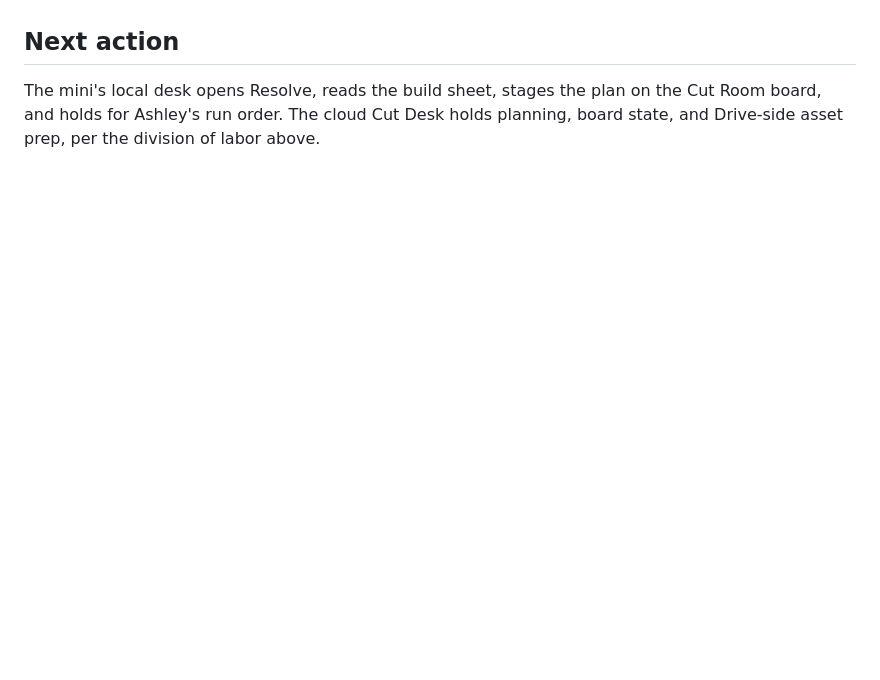
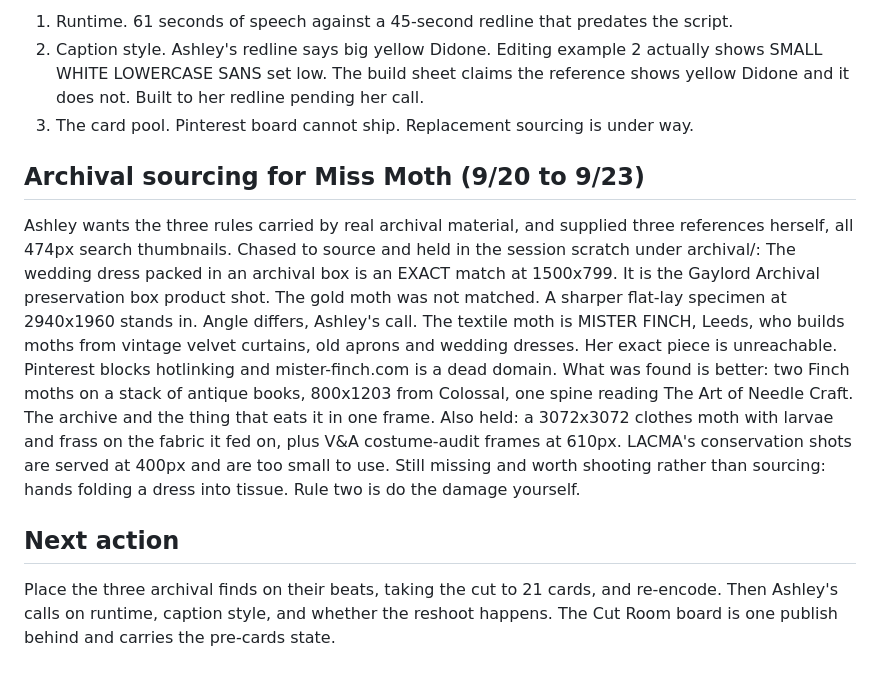
Before and after one commit to ashley-rudder/ashley-rudder-brief, a Markdown page: projects/video-system.md, the part around one of its changes. GitHub-like rendering; blank space fills up the shorter version.

```diff
--- a/projects/video-system.md
+++ b/projects/video-system.md
@@ -58,5 +112,21 @@ The feather extension edit from 9/18 stands by: source measured (12:44, 4K60 por
+1. Runtime. 61 seconds of speech against a 45-second redline that predates the script.
+2. Caption style. Ashley's redline says big yellow Didone. Editing example 2 actually shows SMALL WHITE LOWERCASE SANS set low. The build sheet claims the reference shows yellow Didone and it does not. Built to her redline pending her call.
+3. The card pool. Pinterest board cannot ship. Replacement sourcing is under way.
+
+## Archival sourcing for Miss Moth (9/20 to 9/23)
+
+Ashley wants the three rules carried by real archival material, and supplied three references herself, all 474px search thumbnails.
+Chased to source and held in the session scratch under archival/:
+The wedding dress packed in an archival box is an EXACT match at 1500x799. It is the Gaylord Archival preservation box product shot.
+The gold moth was not matched. A sharper flat-lay specimen at 2940x1960 stands in. Angle differs, Ashley's call.
+The textile moth is MISTER FINCH, Leeds, who builds moths from vintage velvet curtains, old aprons and wedding dresses.
+Her exact piece is unreachable. Pinterest blocks hotlinking and mister-finch.com is a dead domain.
+What was found is better: two Finch moths on a stack of antique books, 800x1203 from Colossal, one spine reading The Art of Needle Craft. The archive and the thing that eats it in one frame.
+Also held: a 3072x3072 clothes moth with larvae and frass on the fabric it fed on, plus V&A costume-audit frames at 610px. LACMA's conservation shots are served at 400px and are too small to use.
+Still missing and worth shooting rather than sourcing: hands folding a dress into tissue. Rule two is do the damage yourself.
 
 ## Next action
 
-The mini's local desk opens Resolve, reads the build sheet, stages the plan on the Cut Room board, and holds for Ashley's run order.
-The cloud Cut Desk holds planning, board state, and Drive-side asset prep, per the division of labor above.
+Place the three archival finds on their beats, taking the cut to 21 cards, and re-encode.
+Then Ashley's calls on runtime, caption style, and whether the reshoot happens.
+The Cut Room board is one publish behind and carries the pre-cards state.
```
Also changed, not shown: other parts of projects/video-system.md (+61 -7 lines).
